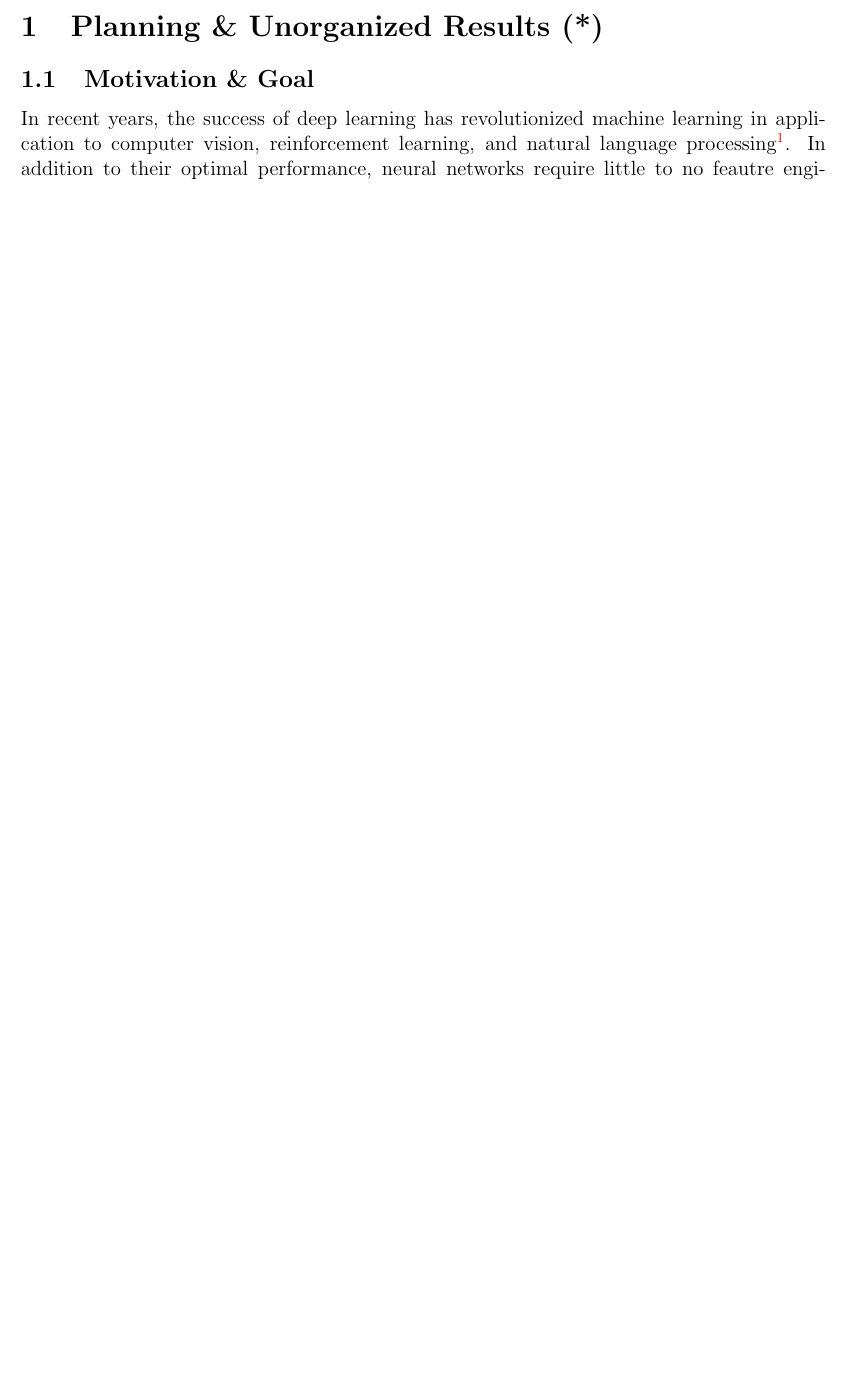
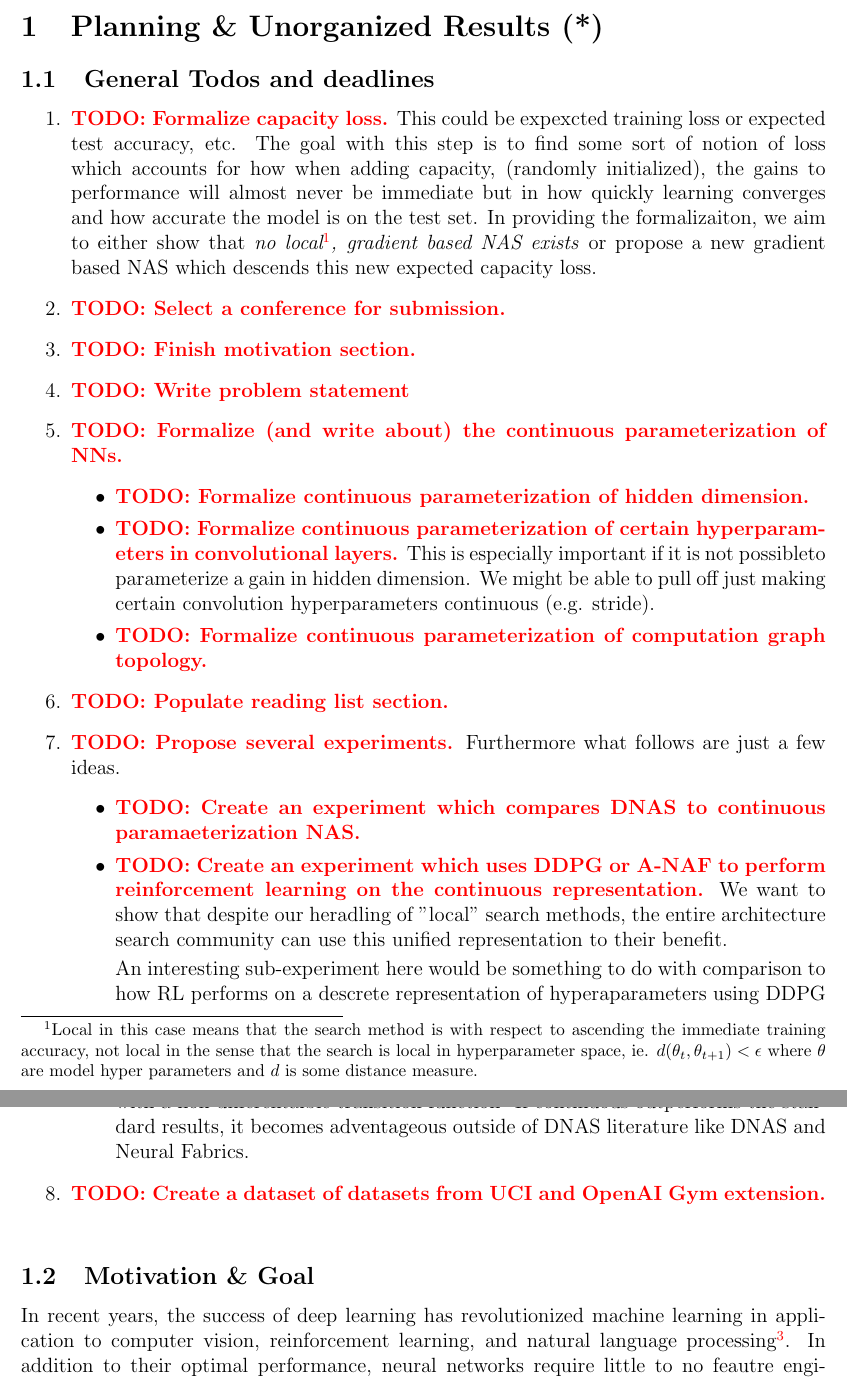
Before and after one commit to MadcowD/conthyperrep, a LaTeX paper (docs/manuscript/main.tex): part of page 3 of 8 before the commit and two parts of pages 3 and 4 of 9 after it, the two joined at a grey line, cut so that both start at the same text, the shorter picture padded with empty space. Compiled offline with LaTeX, dvips and Ghostscript.

Commit message:
Adding update manuscript with TODOs for the project.

```diff
--- a/docs/manuscript/main.tex
+++ b/docs/manuscript/main.tex
@@ -72,6 +72,34 @@
 % TODO: After planning phase move to sections.
 
 \section{Planning \& Unorganized Results (*)}
+
+
+\subsection{General Todos and deadlines}
+\begin{enumerate}
+	\item \todo{Formalize capacity loss.} This could be expexcted training loss or expected test accuracy, etc. The goal with this step is to find some sort of notion of loss which accounts for how when adding capacity, (randomly initialized), the gains to performance  will almost never be immediate but in how quickly learning converges and how accurate the model is on the test set.  In providing the formalizaiton, we aim to either show that \emph{no local\footnote{Local in this case means that the search method is with respect to ascending the immediate training accuracy, not local in the sense that the search is local in hyperparameter space, ie. $d(\theta_t, \theta_{t+1}) < \epsilon$ where $\theta$ are model hyper parameters and $d$ is some distance measure.}, gradient based NAS exists} or propose a new gradient based NAS which descends this new expected capacity loss.
+	\item \todo{Select a conference for submission.}
+	\item \todo{Finish motivation section.}
+	\item \todo{Write problem statement}
+	\item \todo{Formalize (and write about) the continuous parameterization of NNs.}
+	\begin{itemize}
+		\item \todo{Formalize continuous parameterization of hidden dimension.}
+		\item \todo{Formalize continuous parameterization of certain hyperparameters in convolutional layers.} This is especially important if it is not possibleto parameterize a gain in hidden dimension. We might be able to pull off just making certain convolution hyperparameters continuous (e.g. stride).
+		\item \todo{Formalize continuous parameterization of computation graph topology.}
+	\end{itemize}
+
+	\item \todo{Populate reading list section.}
+	\item \todo{Propose several experiments.} Furthermore what follows are just a few ideas.
+	\begin{itemize}
+		\item \todo{Create an experiment which compares DNAS to continuous paramaeterization NAS.}
+		\item \todo{Create an experiment which uses DDPG or A-NAF to perform reinforcement learning on the continuous representation.} We want to show that despite our heradling of "local" search methods, the entire architecture search community can use this unified representation to their benefit.
+
+		An interesting sub-experiment here would be something to do with comparison to how RL performs on a descrete representation of hyperaparameters using DDPG with a non-differentaible transition function\footnote{This basically forces the continuous actions of the actor to be in a softmax distribution and then selects the argmax as the discrete action.} If continuous outperforms the standard results, it becomes adventageous outside of DNAS literature like DNAS and Neural Fabrics.
+	\end{itemize}
+	\item \todo{Create a dataset of datasets from UCI and OpenAI Gym extension. }
+
+\end{enumerate}
+
+
 \subsection{Motivation \& Goal}
 
 
```
Also changed, not shown: docs/manuscript/main.pdf, docs/manuscript/main.tex (13 more changed lines).
